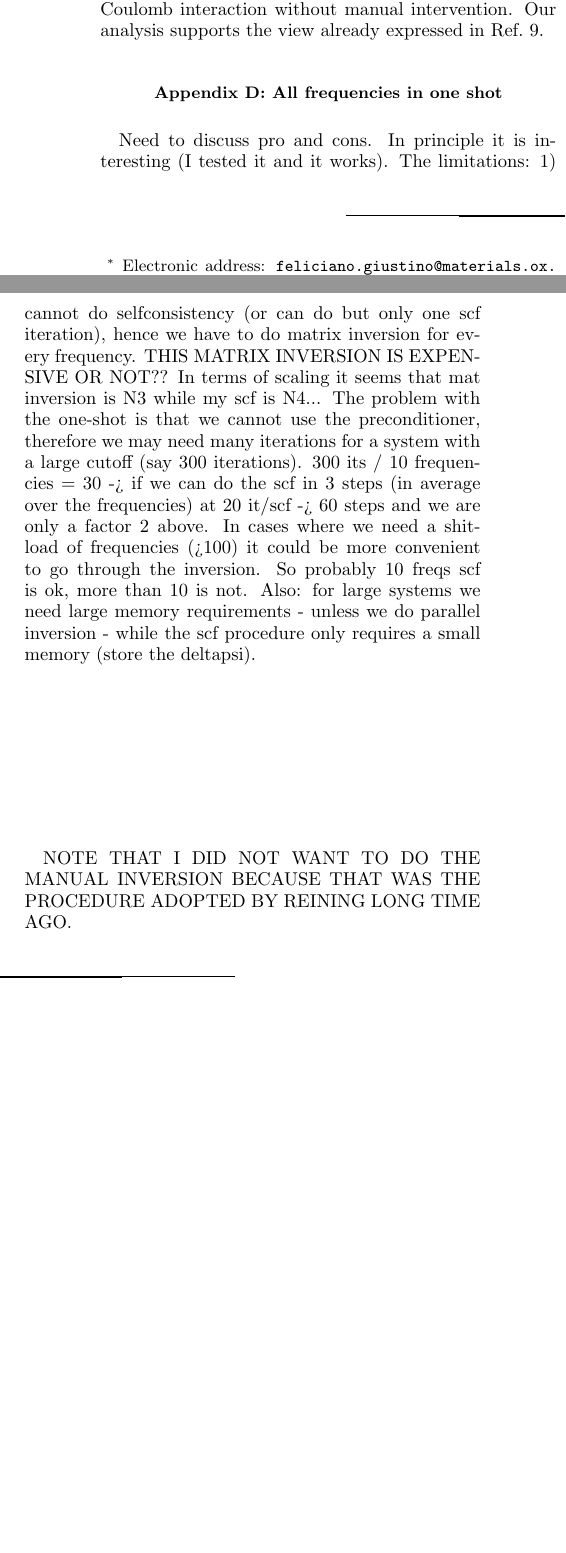
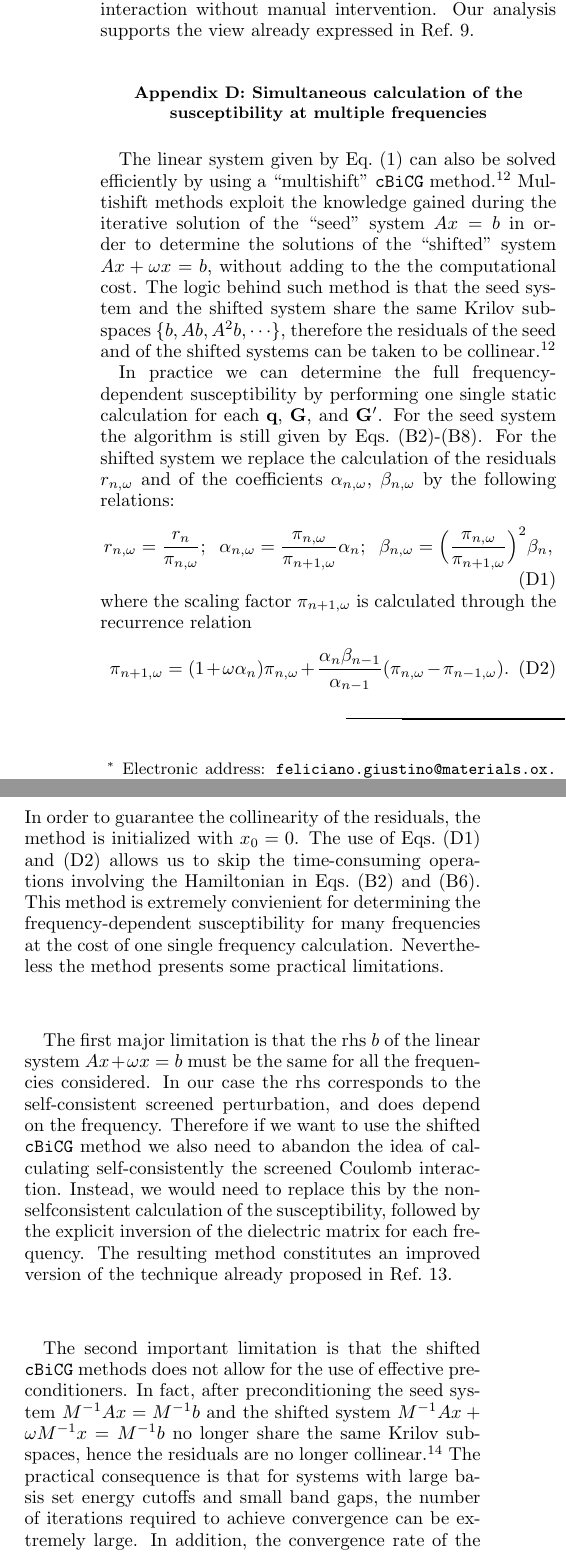
Before and after one commit to QEF/SternheimerGW, a LaTeX paper (Doc/paper/gwhs.tex): two parts of the columns of page 4 of 4 before the commit and two parts of the columns of page 4 of 5 after it, joined at a grey line, cut so that both start at the same text, the shorter picture padded with empty space. Compiled offline with pdfLaTeX.

Commit message:
Updates to the paper.
git-svn-id: https://rothery3.materials.ox.ac.uk/svn/sgw/trunk@73 21dd5d8e-1f79-4369-87ad-170e0d29e828

```diff
--- a/Doc/paper/gwhs.tex
+++ b/Doc/paper/gwhs.tex
@@ -367,23 +367,63 @@ already expressed in Ref.\ \onlinecite{pade3}.
         }
 \end    {figure}
 
-\section{All frequencies in one shot}
+\section{Simultaneous calculation of the susceptibility at multiple frequencies}
 
-Need to discuss pro and cons. In principle it is interesting (I tested it and it works).
-The limitations: 1) cannot do selfconsistency (or can do but only one scf iteration),
-hence we have to do matrix inversion for every frequency.
-THIS MATRIX INVERSION IS EXPENSIVE OR NOT??
-In terms of scaling it seems that mat inversion is N3 while my scf is N4...
-The problem with the one-shot is that we cannot use the preconditioner,
-therefore we may need many iterations for a system with a large cutoff
-(say 300 iterations). 300 its / 10 frequencies = 30 -> if we can do the
-scf in 3 steps (in average over the frequencies) at 20 it/scf -> 60 steps
-and we are only a factor 2 above.
-In cases where we need a shitload of frequencies (>100) it could be
-more convenient to go through the inversion.
-So probably 10 freqs scf is ok, more than 10 is not.
-Also: for large systems we need large memory requirements - unless we do parallel inversion -
-while the scf procedure only requires a small memory (store the deltapsi).
+The linear system given by Eq.\ (\ref{eq.linsys.1})
+can also be solved efficiently by using a ``multishift''
+{\tt cBiCG} method.\cite{frommer}
+Multishift methods exploit the knowledge gained during the iterative
+solution of the ``seed'' system $Ax=b$ in order to determine the solutions
+of the ``shifted'' system $Ax+\w x=b$, without adding to the the computational
+cost. The logic behind such method is that the seed system and the
+shifted system share the same Krilov subspaces $\{b,Ab,A^2b,\cdots\}$,
+therefore the residuals of the seed and of the shifted
+systems can be taken to be collinear.\cite{frommer}
 
-NOTE THAT I DID NOT WANT TO DO THE MANUAL INVERSION BECAUSE THAT
-WAS THE PROCEDURE ADOPTED BY REINING LONG TIME AGO.
+In practice we can determine the
+full frequency-dependent susceptibility
+by performing one single static calculation for each $\q$, $\G$, and $\Gp$.
+For the seed system the algorithm is still given by Eqs.\ (\ref{eq.cg1})-(\ref{eq.cg7}).
+For the shifted system we replace the calculation of the residuals
+$r_{n,\w}$ and of the coefficients $\alpha_{n,\w}$, $\beta_{n,\w}$ by the following relations:
+  \begin{equation} \label{eq.shift.1}
+  r_{n,\w}  =\frac{r_n}{\pi_{n,\w}};
+  \hspace{0.2cm}
+  \alpha_{n,\w}  =  \frac{\pi_{n,\w}}{\pi_{n+1,\w}}\alpha_n ;
+  \hspace{0.2cm}
+  \beta_{n,\w}  =  \Big(\frac{\pi_{n,\w}}{\pi_{n+1,\w}}\Big)^2\beta_n,
+  \end{equation}
+where the scaling factor $\pi_{n+1,\w}$ is calculated through the recurrence relation
+  \begin{equation}\label{eq.shift.2}
+  \pi_{n+1,\w} = (1+\w\alpha_n) \pi_{n,\w} + \frac{\alpha_n\beta_{n-1}}{\alpha_{n-1}}(\pi_{n,\w}-\pi_{n-1,\w}).
+  \end{equation}
+In order to guarantee the collinearity of the residuals, the method
+is initialized with $x_0=0$.
+The use of Eqs.~(\ref{eq.shift.1}) and (\ref{eq.shift.2}) allows us to
+skip the time-consuming operations involving the Hamiltonian in
+Eqs.\ (\ref{eq.cg1}) and~(\ref{eq.cg5}).
+This method is extremely convienient for determining the frequency-dependent
+susceptibility for many frequencies at the cost of one single frequency calculation.
+Nevertheless the method presents some practical limitations.
+
+The first major limitation is that the rhs $b$ of the linear system $Ax+\w x=b$
+must be the same for all the frequencies considered. In our case
+the rhs corresponds to the self-consistent screened perturbation,
+and does depend on the frequency. Therefore if we want to use the
+shifted {\tt cBiCG} method we also need to abandon the idea of
+calculating self-consistently the screened Coulomb interaction.
+Instead, we would need to replace this
+by the non-selfconsistent calculation of the susceptibility, followed
+by the explicit inversion of the dielectric matrix for each frequency.
+The resulting method constitutes an improved version of the technique
+already proposed in Ref.\ \onlinecite{reining}.
+
+The second important limitation is that the shifted {\tt cBiCG} methods
+does not allow for the use of effective preconditioners. In fact,
+after preconditioning the seed system $M^{-1}Ax=M^{-1}b$ and the shifted
+system $M^{-1}Ax+\w M^{-1}x=M^{-1}b$ no longer share the same Krilov subspaces,
+hence the residuals are no longer collinear.\cite{simoncini}
+The practical consequence is that for systems with
+large basis set energy cutoffs and small band gaps, the number of iterations
+required to achieve convergence can be extremely large.
+In addition, the convergence rate of the shifted method is dictated
@@ -389,0 +434 @@ WAS THE PROCEDURE ADOPTED BY REINING LONG TIME AGO.
+If we consider that we need approximately 10 frequency points for the
```
Also changed, not shown: Doc/paper/gwhs.tex (58 more changed lines).
